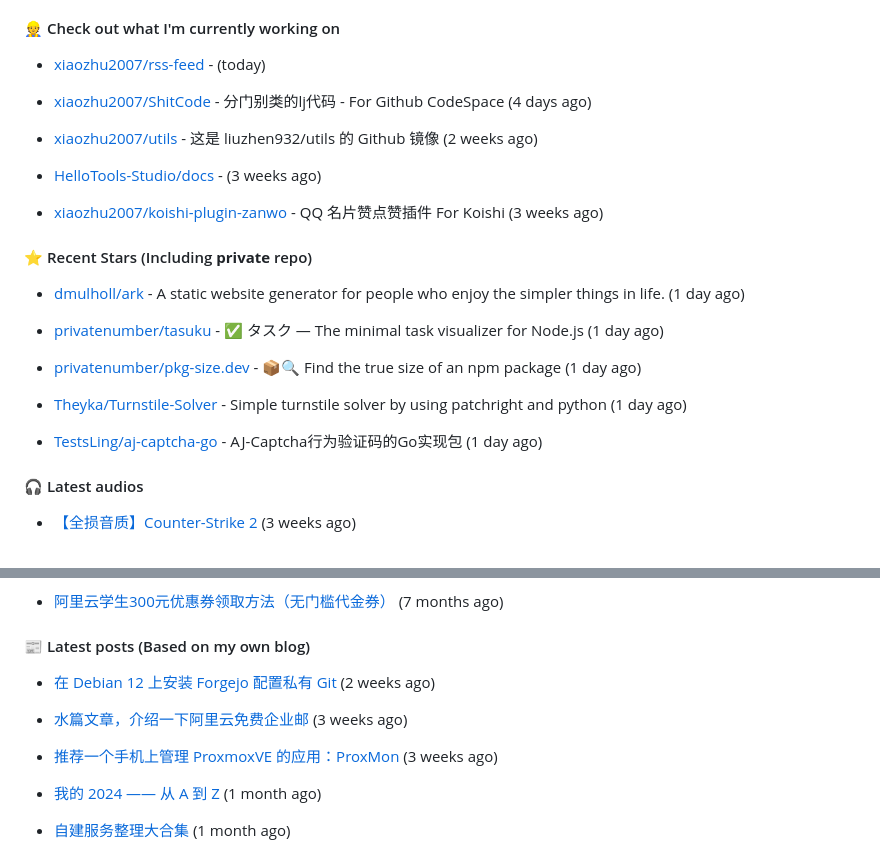
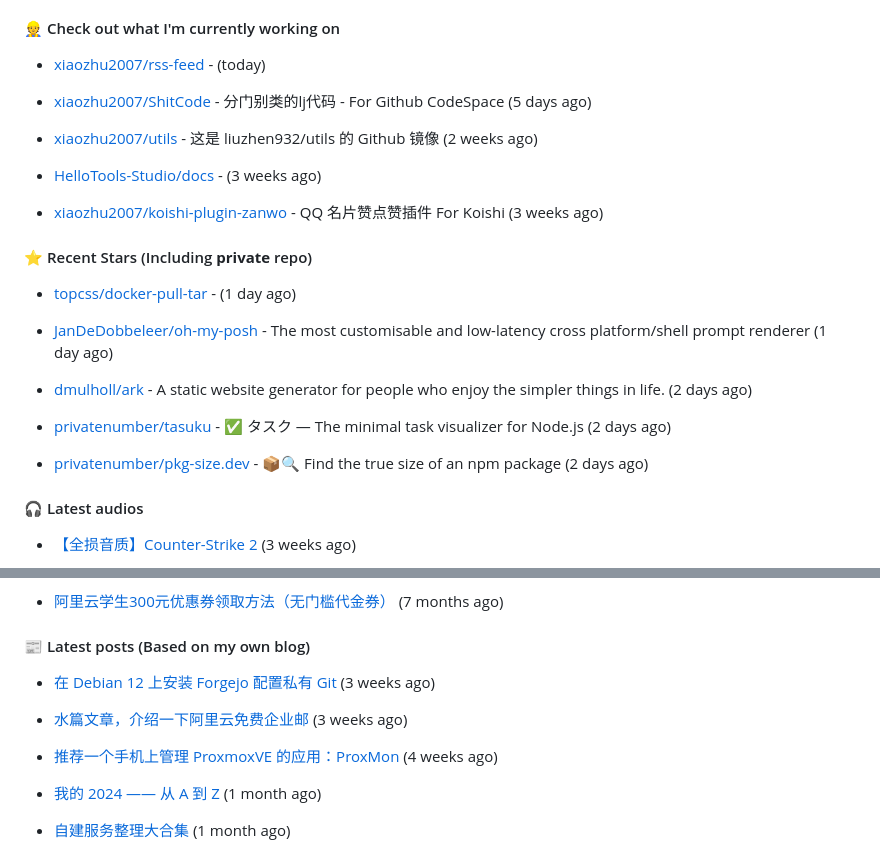
Before and after one commit to xiaozhu2007/xiaozhu2007, a Markdown page: README.md, 2 parts joined by grey strips. Rendered like a GitHub page.

Commit message:
docs: Update generated README [skip ci]

```diff
--- a/README.md
+++ b/README.md
@@ -35,7 +35,7 @@ Length: 250 [text/x-plain]
 
 - [xiaozhu2007/rss-feed](https://github.com/xiaozhu2007/rss-feed) -  (today)
 
-- [xiaozhu2007/ShitCode](https://github.com/xiaozhu2007/ShitCode) - 分门别类的lj代码 - For Github CodeSpace (4 days ago)
+- [xiaozhu2007/ShitCode](https://github.com/xiaozhu2007/ShitCode) - 分门别类的lj代码 - For Github CodeSpace (5 days ago)
 
 - [xiaozhu2007/utils](https://github.com/xiaozhu2007/utils) - 这是 liuzhen932/utils 的 Github 镜像 (2 weeks ago)
 
@@ -47,15 +47,15 @@ Length: 250 [text/x-plain]
 
 
 
-- [dmulholl/ark](https://github.com/dmulholl/ark) - A static website generator for people who enjoy the simpler things in life. (1 day ago)
+- [topcss/docker-pull-tar](https://github.com/topcss/docker-pull-tar) -  (1 day ago)
 
-- [privatenumber/tasuku](https://github.com/privatenumber/tasuku) - ✅ タスク — The minimal task visualizer for Node.js (1 day ago)
+- [JanDeDobbeleer/oh-my-posh](https://github.com/JanDeDobbeleer/oh-my-posh) - The most customisable and low-latency cross platform/shell prompt renderer (1 day ago)
 
-- [privatenumber/pkg-size.dev](https://github.com/privatenumber/pkg-size.dev) - 📦🔍 Find the true size of an npm package (1 day ago)
+- [dmulholl/ark](https://github.com/dmulholl/ark) - A static website generator for people who enjoy the simpler things in life. (2 days ago)
 
-- [Theyka/Turnstile-Solver](https://github.com/Theyka/Turnstile-Solver) - Simple turnstile solver by using patchright and python (1 day ago)
+- [privatenumber/tasuku](https://github.com/privatenumber/tasuku) - ✅ タスク — The minimal task visualizer for Node.js (2 days ago)
 
-- [TestsLing/aj-captcha-go](https://github.com/TestsLing/aj-captcha-go) - AJ-Captcha行为验证码的Go实现包 (1 day ago)
+- [privatenumber/pkg-size.dev](https://github.com/privatenumber/pkg-size.dev) - 📦🔍 Find the true size of an npm package (2 days ago)
 
 #### 🎧 Latest audios
 
@@ -77,11 +77,11 @@ Length: 250 [text/x-plain]
 
 #### 📰 Latest posts (Based on my own blog)
 
-- [在 Debian 12 上安装 Forgejo 配置私有 Git](https://blog.liuzhen932.top/posts/hello-forgejo/) (2 weeks ago)
+- [在 Debian 12 上安装 Forgejo 配置私有 Git](https://blog.liuzhen932.top/posts/hello-forgejo/) (3 weeks ago)
 
 - [水篇文章，介绍一下阿里云免费企业邮](https://blog.liuzhen932.top/posts/ali-free-mail/) (3 weeks ago)
 
-- [推荐一个手机上管理 ProxmoxVE 的应用：ProxMon](https://blog.liuzhen932.top/posts/proxmon/) (3 weeks ago)
+- [推荐一个手机上管理 ProxmoxVE 的应用：ProxMon](https://blog.liuzhen932.top/posts/proxmon/) (4 weeks ago)
 
 - [我的 2024 —— 从 A 到 Z](https://blog.liuzhen932.top/posts/back-2024/) (1 month ago)
 
```
